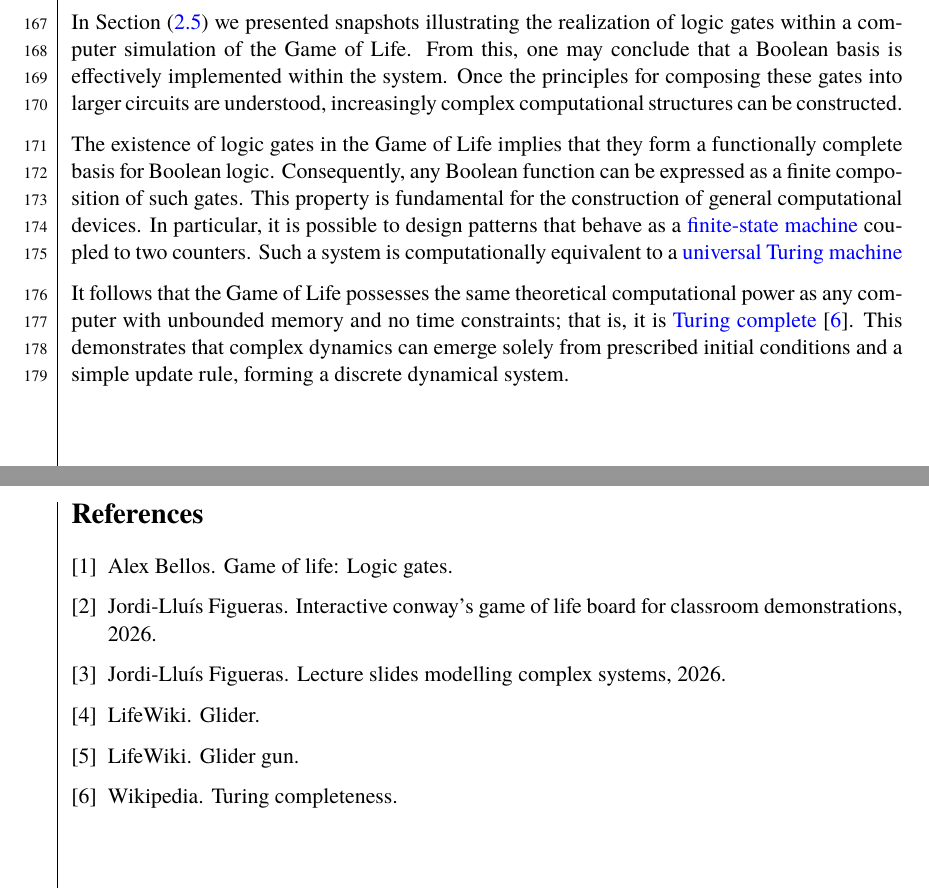
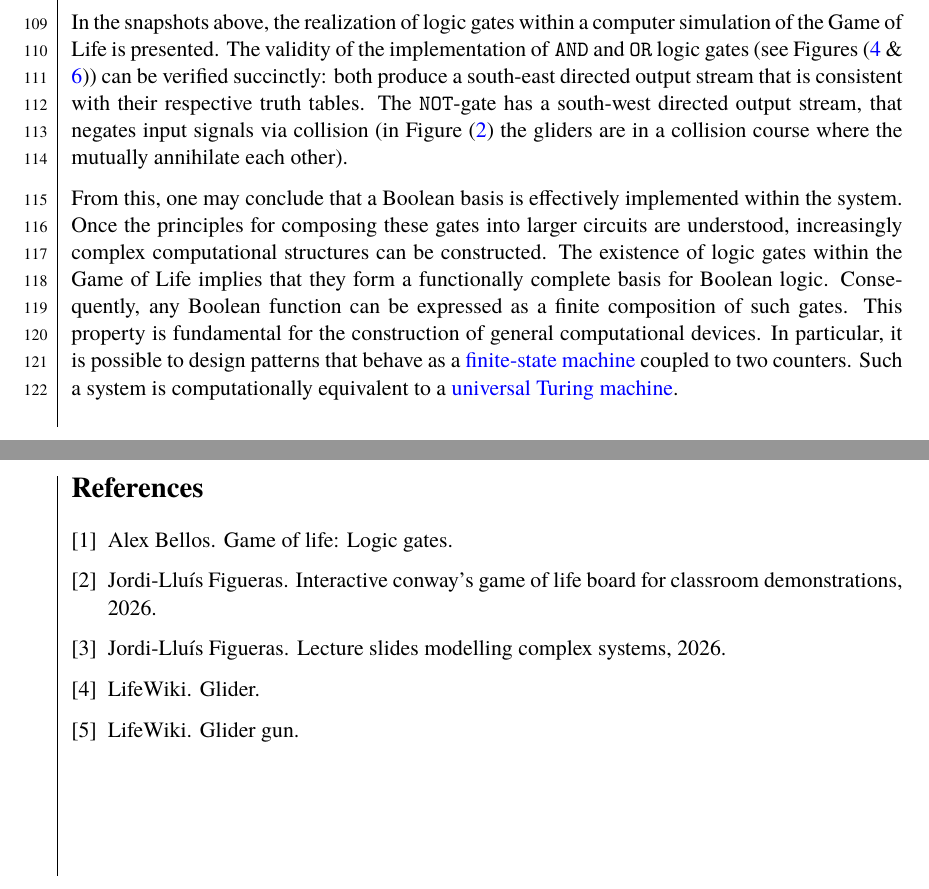
Before and after one commit to dragonesk22/MOCS, a LaTeX document (reports/L2/src/main.tex, which reads reports/L2/src/texfiles/conclusion.tex, reports/L2/src/texfiles/results_gol.tex): two parts of pages 19 and 22 of 22 before the commit and two parts of pages 11 and 22 of 22 after it, joined at a grey line, cut so that both start at the same text. Compiled offline with XeLaTeX; a missing font is replaced by an installed copy or a similar font.

Commit message:
Removed from conclusion.tex and added to results_gol.tex,
Signed-off-by: Juan Rodriguez <juan.e.rodriguez.c.00@gmail.com>

```diff
--- a/reports/L2/src/texfiles/conclusion.tex
+++ b/reports/L2/src/texfiles/conclusion.tex
@@ -1,14 +0,0 @@
-In Section~(\ref{golres}) we presented snapshots illustrating the realization of logic gates within a computer simulation of the Game of Life.
-From this, one may conclude that a Boolean basis is effectively implemented within the system.
-Once the principles for composing these gates into larger circuits are understood, increasingly complex computational structures can be constructed.
-
-The existence of logic gates in the Game of Life implies that they form a functionally complete basis for Boolean logic.
-Consequently, any Boolean function can be expressed as a finite composition of such gates.
-This property is fundamental for the construction of general computational devices.
-In particular, it is possible to design patterns that behave as a
-\href{https://en.wikipedia.org/wiki/Finite-state_machine}{finite-state machine} coupled to two counters.
-Such a system is computationally equivalent to a \href{https://en.wikipedia.org/wiki/Universal_Turing_machine}{universal Turing machine}
-
-It follows that the Game of Life possesses the same theoretical computational power as any computer with unbounded
-memory and no time constraints; that is, it is \href{https://en.wikipedia.org/wiki/Turing_complete}{Turing complete}~\cite{turingcomp}. This demonstrates that
-complex dynamics can emerge solely from prescribed initial conditions and a simple update rule, forming a discrete dynamical system.
--- a/reports/L2/src/texfiles/results_gol.tex
+++ b/reports/L2/src/texfiles/results_gol.tex
@@ -58,3 +58,19 @@
   \caption{Input gliders also move diagonally from the top of the grid towards the lower-right part of the grid. The output is shown in the outgoing diagonal channel after the region of collision. In this case, the output channel contains a glider when, at least, one of the two input gliders is present.}
   \label{fig:OR}
 \end{figure}
+
+In the snapshots above, the realization of logic gates within a computer simulation of the
+Game of Life is presented. The validity of the implementation of \texttt{AND} and \texttt{OR} logic gates (see Figures
+(\ref{fig:AND} \& \ref{fig:OR})) can be verified succinctly: both produce a south-east directed output stream that is
+consistent with their respective truth tables. The \texttt{NOT}-gate has a south-west directed output stream, that
+negates input signals via collision (in Figure (\ref{fig:NOT}) the gliders are in a collision course where the
+mutually annihilate each other).
+
+From this, one may conclude that a Boolean basis is effectively implemented within the system.
+Once the principles for composing these gates into larger circuits are understood, increasingly complex computational structures can be constructed.
+The existence of logic gates within the Game of Life implies that they form a functionally complete basis for Boolean logic.
+Consequently, any Boolean function can be expressed as a finite composition of such gates. This property is fundamental for the construction of general
+ computational devices. In particular, it is possible to design patterns that behave as a
+ \href{https://en.wikipedia.org/wiki/Finite-state_machine}{finite-state machine} coupled to two counters.
+Such a system is computationally equivalent to a
+\href{https://en.wikipedia.org/wiki/Universal_Turing_machine}{universal Turing machine}.
```
Also changed, not shown: reports/L2/src/texfiles/introduction.tex (+2 -1 lines), reports/L2/src/main.pdf.
